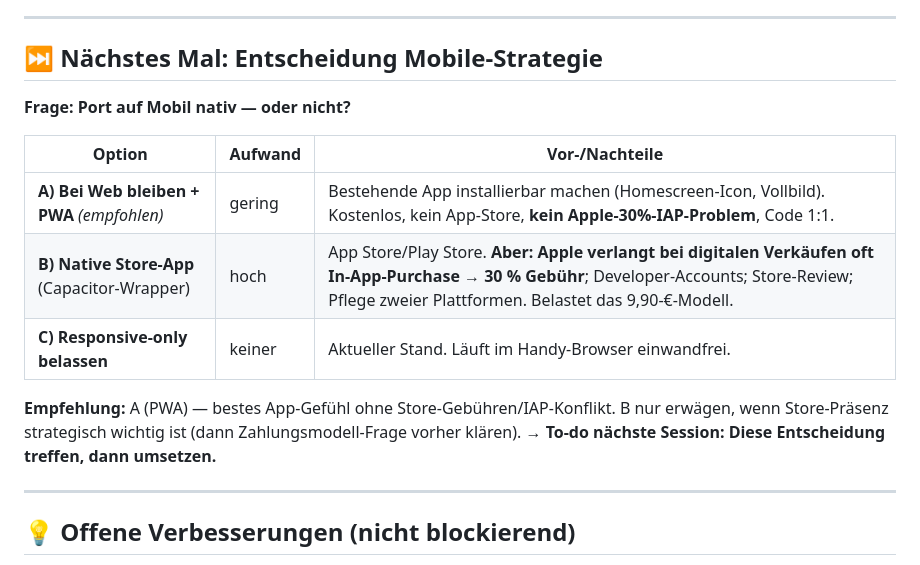
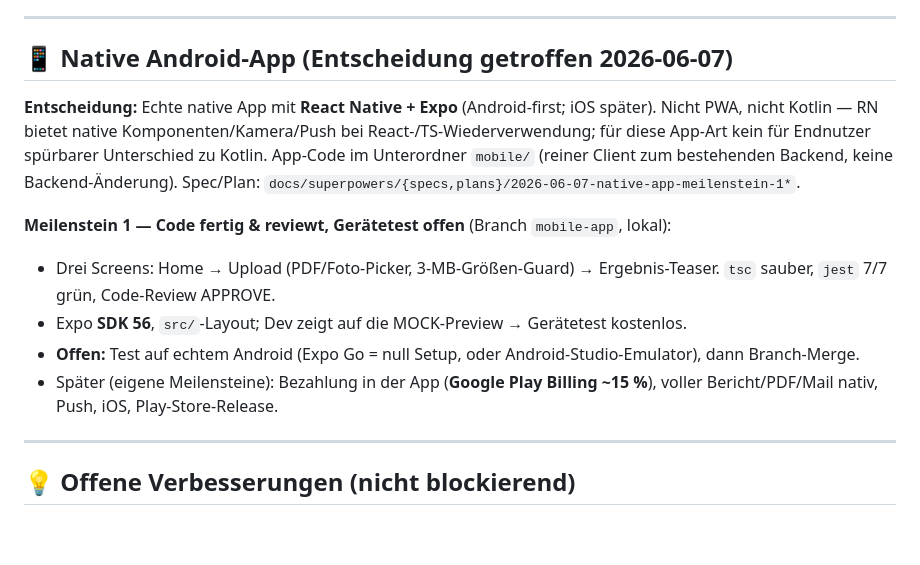
Before and after one commit to bartpirat90/nebenkostencheck, a Markdown page: docs/ROADMAP.md, the part around the change. Drawn GitHub-style; blank space fills up the shorter version.

Commit message:
docs: roadmap — native app decision (RN+Expo) + milestone 1 status
Co-Authored-By: Claude Opus 4.8 <noreply@anthropic.com>

```diff
--- a/docs/ROADMAP.md
+++ b/docs/ROADMAP.md
@@ -41,18 +41,15 @@
 
 ---
 
-## ⏭️ Nächstes Mal: Entscheidung Mobile-Strategie
+## 📱 Native Android-App (Entscheidung getroffen 2026-06-07)
 
-**Frage: Port auf Mobil nativ — oder nicht?**
+**Entscheidung:** Echte native App mit **React Native + Expo** (Android-first; iOS später). Nicht PWA, nicht Kotlin — RN bietet native Komponenten/Kamera/Push bei React-/TS-Wiederverwendung; für diese App-Art kein für Endnutzer spürbarer Unterschied zu Kotlin. App-Code im Unterordner `mobile/` (reiner Client zum bestehenden Backend, keine Backend-Änderung). Spec/Plan: `docs/superpowers/{specs,plans}/2026-06-07-native-app-meilenstein-1*`.
 
-| Option | Aufwand | Vor-/Nachteile |
-|--------|---------|----------------|
-| **A) Bei Web bleiben + PWA** *(empfohlen)* | gering | Bestehende App installierbar machen (Homescreen-Icon, Vollbild). Kostenlos, kein App-Store, **kein Apple-30%-IAP-Problem**, Code 1:1. |
-| **B) Native Store-App** (Capacitor-Wrapper) | hoch | App Store/Play Store. **Aber: Apple verlangt bei digitalen Verkäufen oft In-App-Purchase → 30 % Gebühr**; Developer-Accounts; Store-Review; Pflege zweier Plattformen. Belastet das 9,90-€-Modell. |
-| **C) Responsive-only belassen** | keiner | Aktueller Stand. Läuft im Handy-Browser einwandfrei. |
-
-**Empfehlung:** A (PWA) — bestes App-Gefühl ohne Store-Gebühren/IAP-Konflikt. B nur erwägen, wenn Store-Präsenz strategisch wichtig ist (dann Zahlungsmodell-Frage vorher klären).
-→ **To-do nächste Session: Diese Entscheidung treffen, dann umsetzen.**
+**Meilenstein 1 — Code fertig & reviewt, Gerätetest offen** (Branch `mobile-app`, lokal):
+- Drei Screens: Home → Upload (PDF/Foto-Picker, 3-MB-Größen-Guard) → Ergebnis-Teaser. `tsc` sauber, `jest` 7/7 grün, Code-Review APPROVE.
+- Expo **SDK 56**, `src/`-Layout; Dev zeigt auf die MOCK-Preview → Gerätetest kostenlos.
+- **Offen:** Test auf echtem Android (Expo Go = null Setup, oder Android-Studio-Emulator), dann Branch-Merge.
+- Später (eigene Meilensteine): Bezahlung in der App (**Google Play Billing ~15 %**), voller Bericht/PDF/Mail nativ, Push, iOS, Play-Store-Release.
 
 ---
 
```
